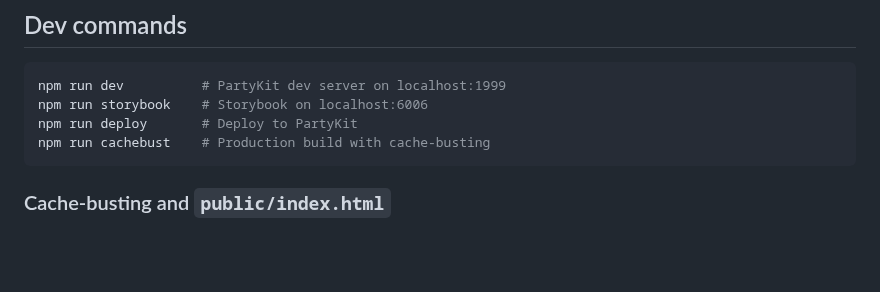
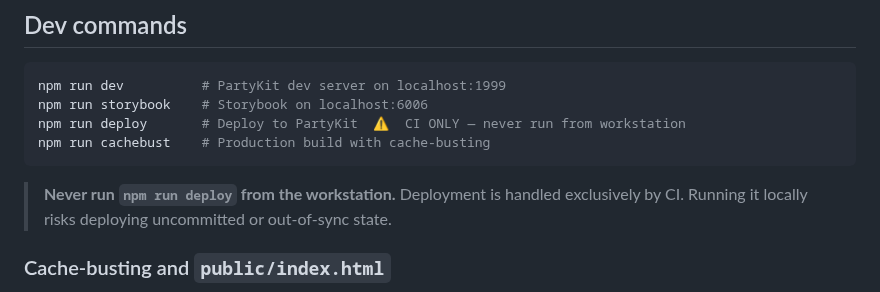
Before and after one commit to patcon/polislike-partykit-reaction-canvas, a Markdown page: CLAUDE.md, the part around the change. GitHub-like rendering; blank space fills up the shorter version.

Commit message:
Document that deploy is CI-only, never from workstation
Co-Authored-By: Claude Sonnet 4.6 <noreply@anthropic.com>

````diff
--- a/CLAUDE.md
+++ b/CLAUDE.md
@@ -11,9 +11,11 @@ A real-time collaborative voting canvas built on PartyKit (WebSockets) and React
 ```bash
 npm run dev          # PartyKit dev server on localhost:1999
 npm run storybook    # Storybook on localhost:6006
-npm run deploy       # Deploy to PartyKit
+npm run deploy       # Deploy to PartyKit  ⚠️  CI ONLY — never run from workstation
 npm run cachebust    # Production build with cache-busting
 ```
+
+> **Never run `npm run deploy` from the workstation.** Deployment is handled exclusively by CI. Running it locally risks deploying uncommitted or out-of-sync state.
 
 ### Cache-busting and `public/index.html`
 
````
